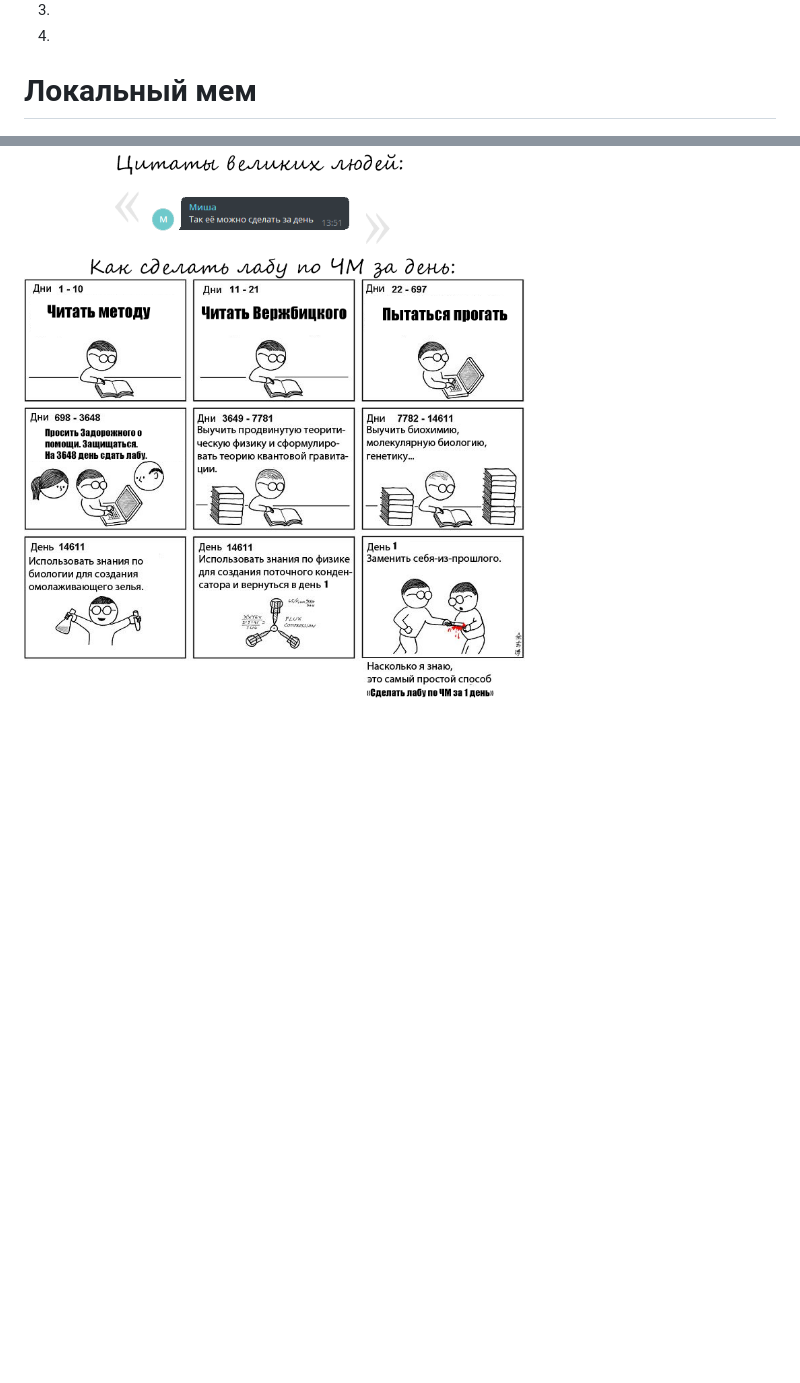
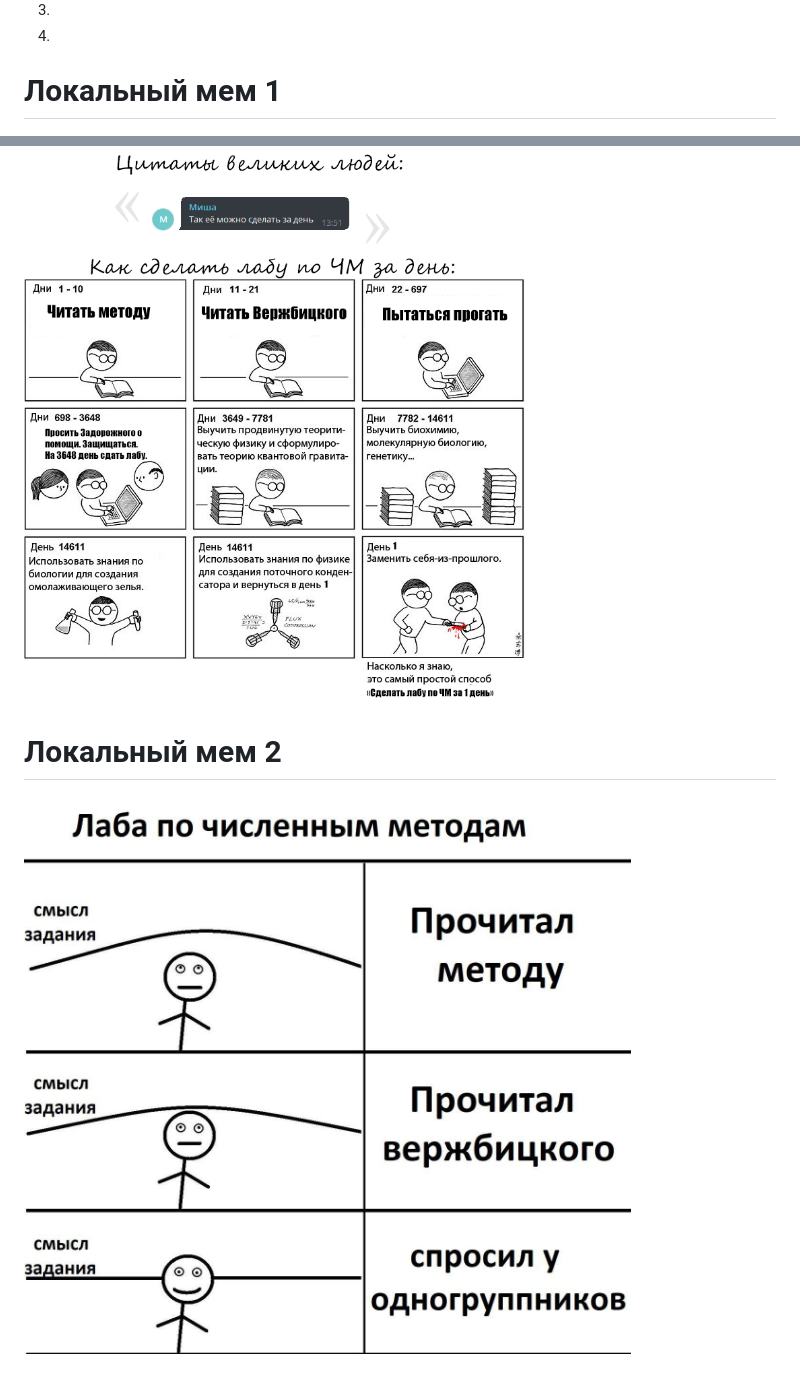
Before and after one commit to optozorax/numerical_methods, a Markdown page: README.md, 2 parts joined by grey strips. Rendered like a GitHub page; pictures changed too: meme2.jpg (added); blank space fills up the shorter version.

Commit message:
Добавлен ещё один локальный мем

```diff
--- a/README.md
+++ b/README.md
@@ -6,6 +6,10 @@
 3.
 4.
 
-# Локальный мем
+# Локальный мем 1
 
 ![](meme.png)
+
+# Локальный мем 2
+
+![](meme2.jpg)
```
